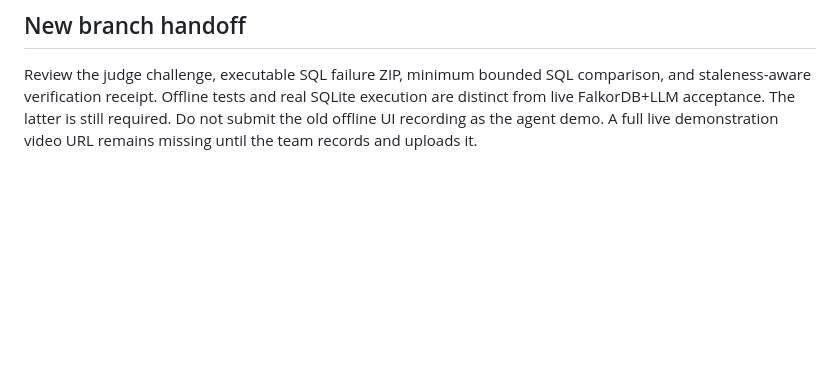
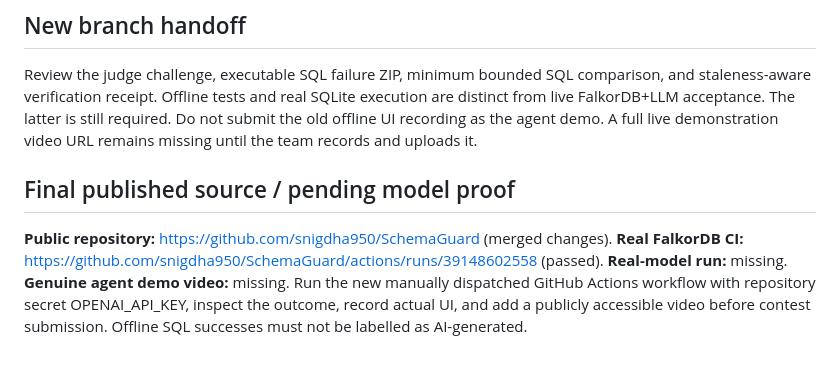
Before and after one commit to snigdha950/SchemaGuard, a Markdown page: SUBMISSION.md, the part around the change. Rendered like a GitHub page; blank space fills up the shorter version.

Commit message:
Record verified live FalkorDB CI and remaining real-model/video blockers

```diff
--- a/SUBMISSION.md
+++ b/SUBMISSION.md
@@ -41,3 +41,7 @@
 ## New branch handoff
 
 Review the judge challenge, executable SQL failure ZIP, minimum bounded SQL comparison, and staleness-aware verification receipt. Offline tests and real SQLite execution are distinct from live FalkorDB+LLM acceptance. The latter is still required. Do not submit the old offline UI recording as the agent demo. A full live demonstration video URL remains missing until the team records and uploads it.
+
+
+## Final published source / pending model proof
+**Public repository:** https://github.com/snigdha950/SchemaGuard (merged changes). **Real FalkorDB CI:** https://github.com/snigdha950/SchemaGuard/actions/runs/39148602558 (passed). **Real-model run:** missing. **Genuine agent demo video:** missing. Run the new manually dispatched GitHub Actions workflow with repository secret OPENAI_API_KEY, inspect the outcome, record actual UI, and add a publicly accessible video before contest submission. Offline SQL successes must not be labelled as AI-generated.
```
